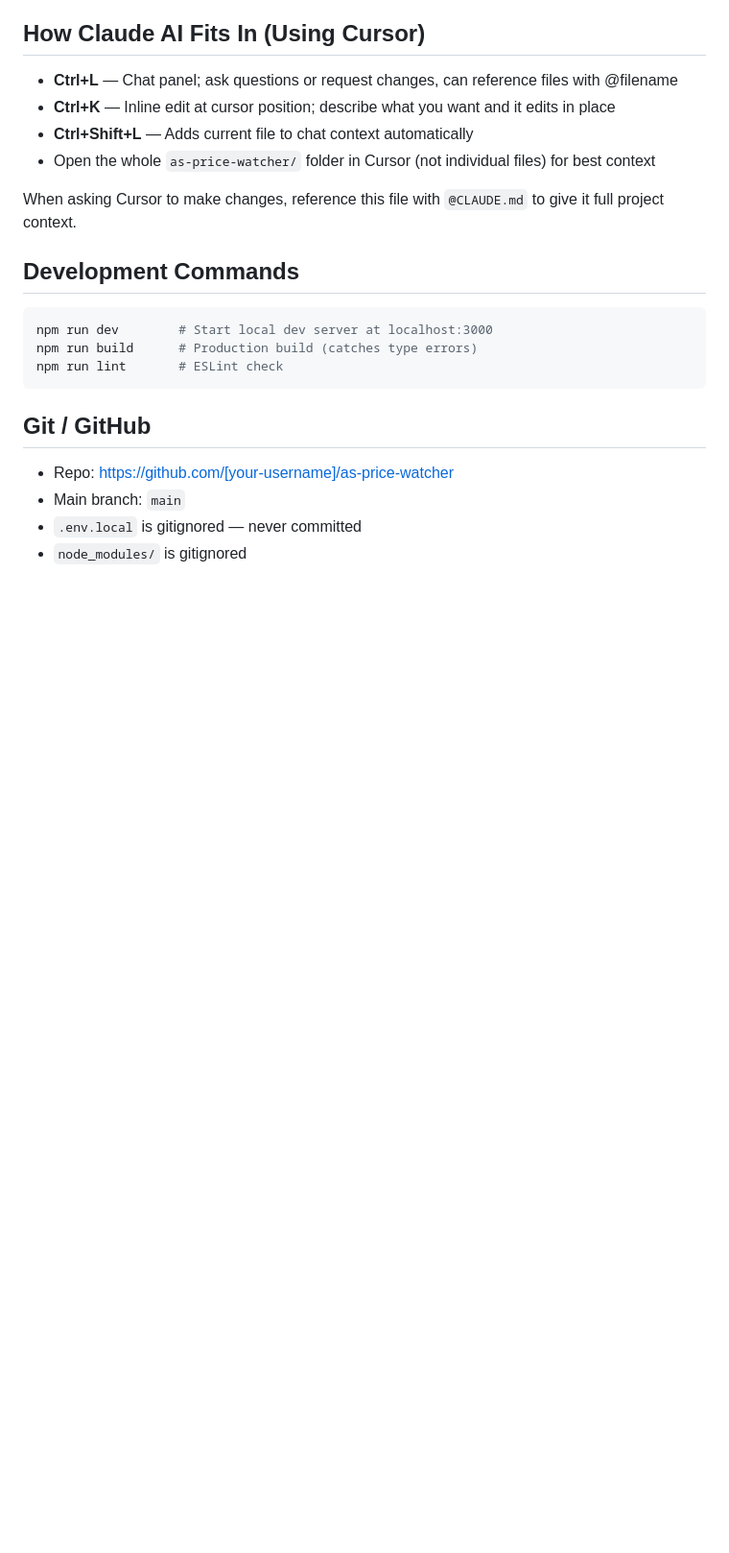
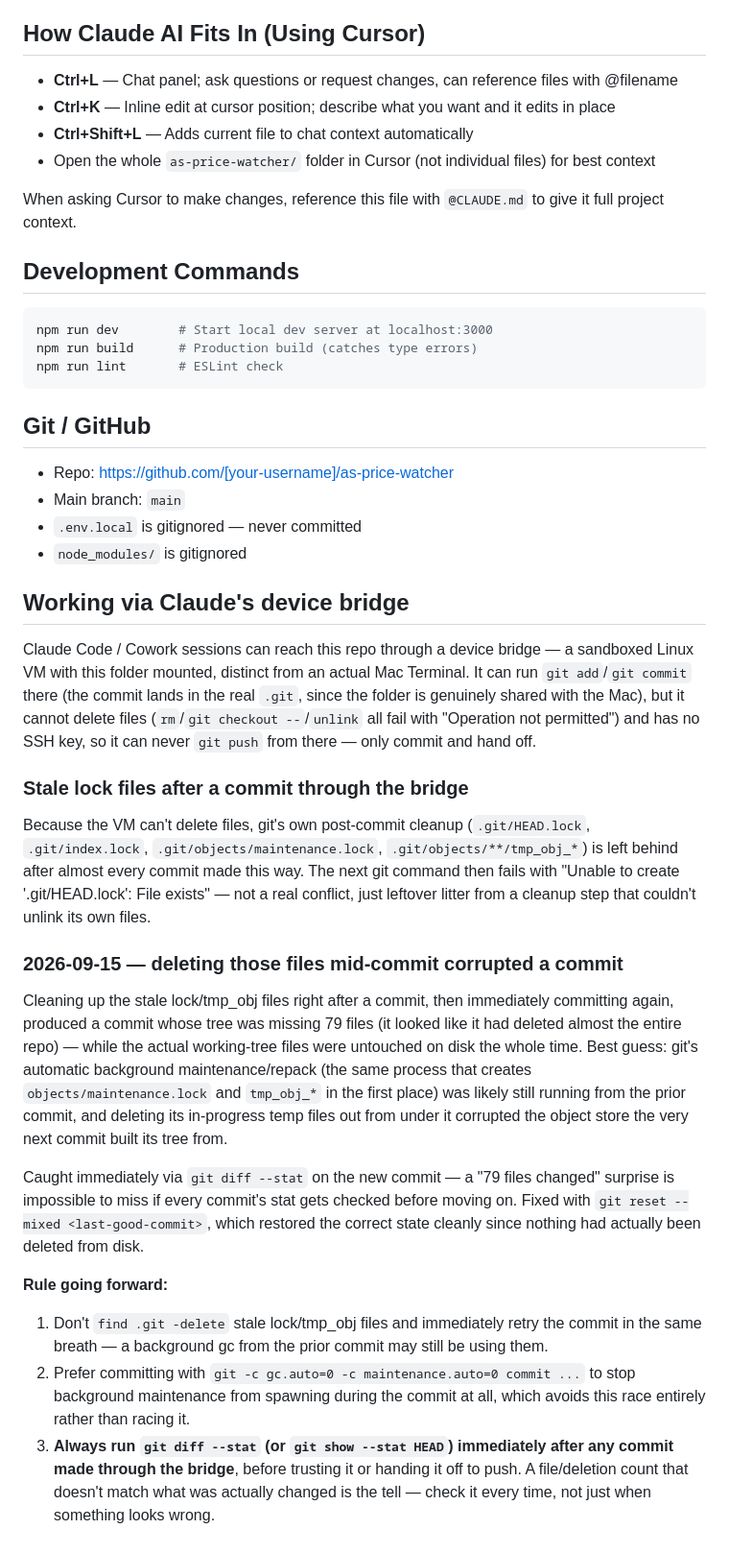
Before and after one commit to MACTEP-1/as-price-watcher, a Markdown page: CLAUDE.md, the part around the change. Shown at 96% size. GitHub-like rendering; blank space fills up the shorter version.

Commit message:
Document the device-bridge git corruption near-miss
A commit made through Claude's device bridge left stale lock/tmp_obj
files behind (known, already-common issue - the bridge's sandboxed VM
can't delete files). Cleaning those up and immediately recommitting this
time corrupted the next commit's tree (79 files looked deleted, though
nothing was actually lost from disk) - likely a race with a still-running
background git gc/maintenance process from the prior commit.

Recorded the incident, the working theory, and the two mitigations
(don't clean up and immediately retry in one breath; commit with
gc.auto=0/maintenance.auto=0 to stop the race at its source) plus the
rule that actually caught it: check git diff --stat on every commit made
this way before trusting it.

```diff
--- a/CLAUDE.md
+++ b/CLAUDE.md
@@ -862,3 +862,53 @@ npm run lint       # ESLint check
 - Main branch: `main`
 - `.env.local` is gitignored — never committed
 - `node_modules/` is gitignored
+
+## Working via Claude's device bridge
+
+Claude Code / Cowork sessions can reach this repo through a device bridge —
+a sandboxed Linux VM with this folder mounted, distinct from an actual Mac
+Terminal. It can run `git add`/`git commit` there (the commit lands in the
+real `.git`, since the folder is genuinely shared with the Mac), but it
+cannot delete files (`rm`/`git checkout --`/`unlink` all fail with
+"Operation not permitted") and has no SSH key, so it can never `git push`
+from there — only commit and hand off.
+
+### Stale lock files after a commit through the bridge
+
+Because the VM can't delete files, git's own post-commit cleanup
+(`.git/HEAD.lock`, `.git/index.lock`, `.git/objects/maintenance.lock`,
+`.git/objects/**/tmp_obj_*`) is left behind after almost every commit made
+this way. The next git command then fails with "Unable to create
+'.git/HEAD.lock': File exists" — not a real conflict, just leftover
+litter from a cleanup step that couldn't unlink its own files.
+
+### 2026-09-15 — deleting those files mid-commit corrupted a commit
+
+Cleaning up the stale lock/tmp_obj files right after a commit, then
+immediately committing again, produced a commit whose tree was missing 79
+files (it looked like it had deleted almost the entire repo) — while the
+actual working-tree files were untouched on disk the whole time. Best
+guess: git's automatic background maintenance/repack (the same process
+that creates `objects/maintenance.lock` and `tmp_obj_*` in the first
+place) was likely still running from the prior commit, and deleting its
+in-progress temp files out from under it corrupted the object store the
+very next commit built its tree from.
+
+Caught immediately via `git diff --stat` on the new commit — a "79 files
+changed" surprise is impossible to miss if every commit's stat gets
+checked before moving on. Fixed with `git reset --mixed <last-good-commit>`,
+which restored the correct state cleanly since nothing had actually been
+deleted from disk.
+
+**Rule going forward:**
+1. Don't `find .git -delete` stale lock/tmp_obj files and immediately
+   retry the commit in the same breath — a background gc from the prior
+   commit may still be using them.
+2. Prefer committing with `git -c gc.auto=0 -c maintenance.auto=0 commit
+   ...` to stop background maintenance from spawning during the commit at
+   all, which avoids this race entirely rather than racing it.
+3. **Always run `git diff --stat` (or `git show --stat HEAD`) immediately
+   after any commit made through the bridge**, before trusting it or
+   handing it off to push. A file/deletion count that doesn't match what
+   was actually changed is the tell — check it every time, not just when
+   something looks wrong.
```
